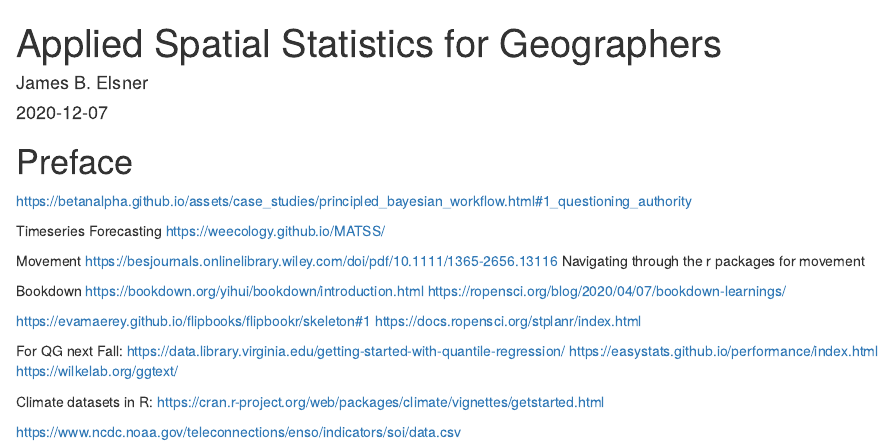
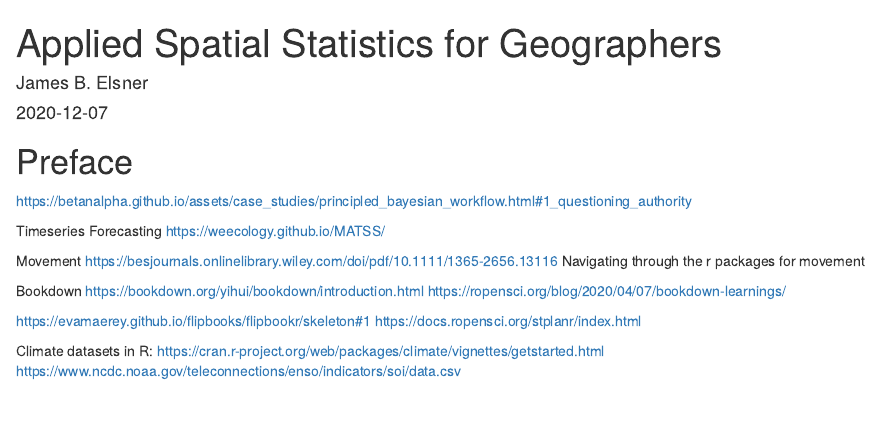
Before and after one commit to jelsner/ASSFG-Book, an R Markdown document (index.Rmd): the page in a window 1100 px wide, from its top. Rendered offline with R 4.5, knitr and Pandoc, with nearby package versions; drawn as R Markdown's standard HTML page in place of the format the file asks for.

```diff
--- a/index.Rmd
+++ b/index.Rmd
@@ -28,12 +28,6 @@
 https://evamaerey.github.io/flipbooks/flipbookr/skeleton#1
 https://docs.ropensci.org/stplanr/index.html
 
-For QG next Fall:
-https://data.library.virginia.edu/getting-started-with-quantile-regression/
-https://easystats.github.io/performance/index.html
-https://wilkelab.org/ggtext/
-
 Climate datasets in R:
 https://cran.r-project.org/web/packages/climate/vignettes/getstarted.html
-
 https://www.ncdc.noaa.gov/teleconnections/enso/indicators/soi/data.csv
```
Also changed, not shown: data/1950-2018-torn-aspath/1950-2018-torn-aspath.prj (added), data/1950-2018-torn-aspath/1950-2018-torn-aspath.shx (added), data/1950-2018-torn-initpoint/1950-2018-torn-initpoint.prj (added), data/1950-2018-torn-initpoint/1950-2018-torn-initpoint.shp (added), data/1950-2018-torn-initpoint/1950-2018-torn-initpoint.shx (added), 5 other files.
